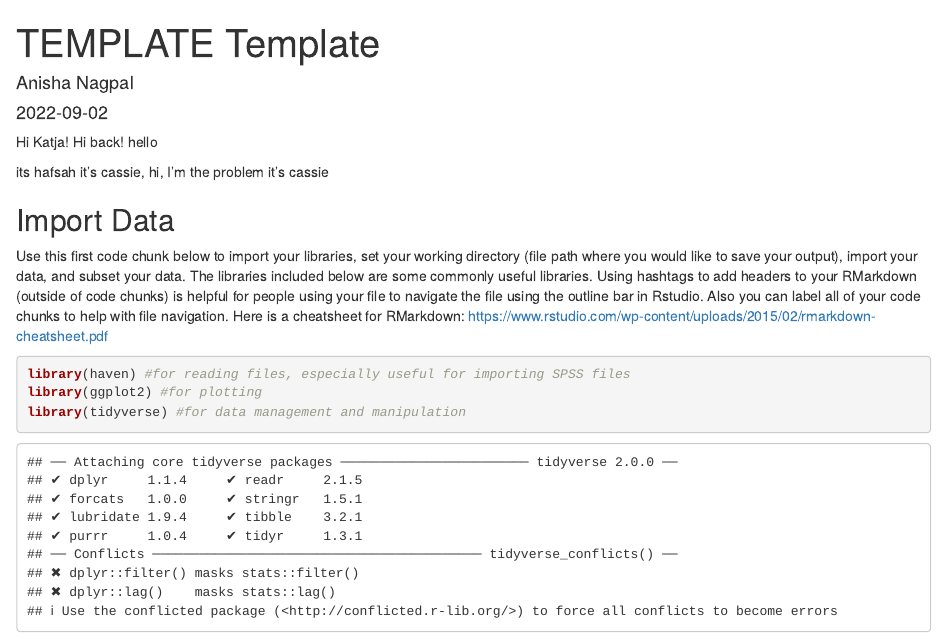
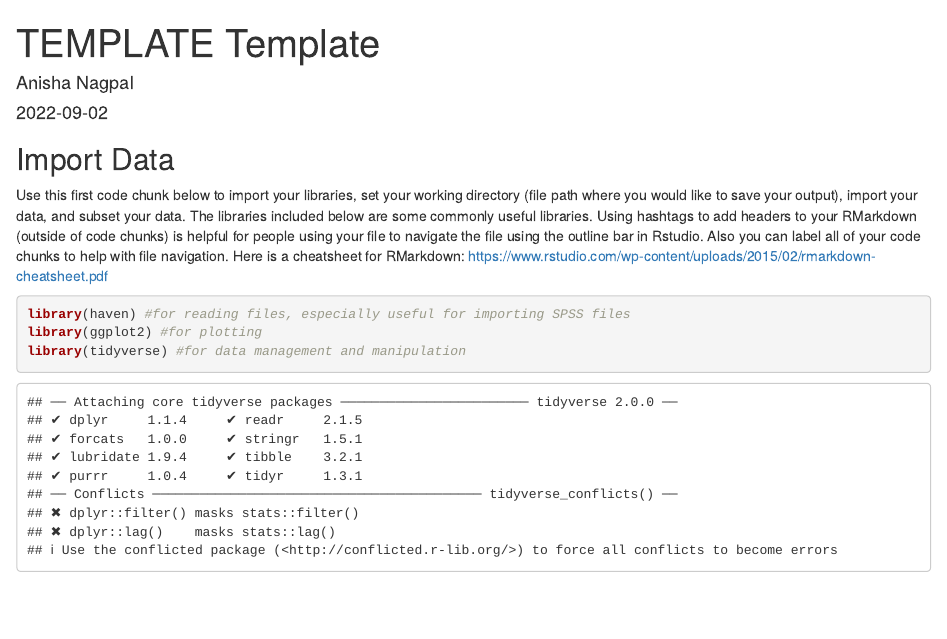
Before and after one commit to eisenlohrmoullab/code_templates, an R Markdown document (01 - TEMPLATE_template.rmd): the page in a window 1100 px wide, from its top. Rendered offline with R 4.5, knitr and Pandoc, with nearby package versions.

Commit message:
removing messages

````diff
--- a/01 - TEMPLATE_template.rmd
+++ b/01 - TEMPLATE_template.rmd
@@ -9,13 +9,7 @@ output: html_document
 knitr::opts_chunk$set(echo = TRUE)
 ```
 
-Hi Katja!
-Hi back!
-hello
 
-
-its hafsah
-it's cassie, hi, I'm the problem it's cassie
 
 ## Import Data
 
````
